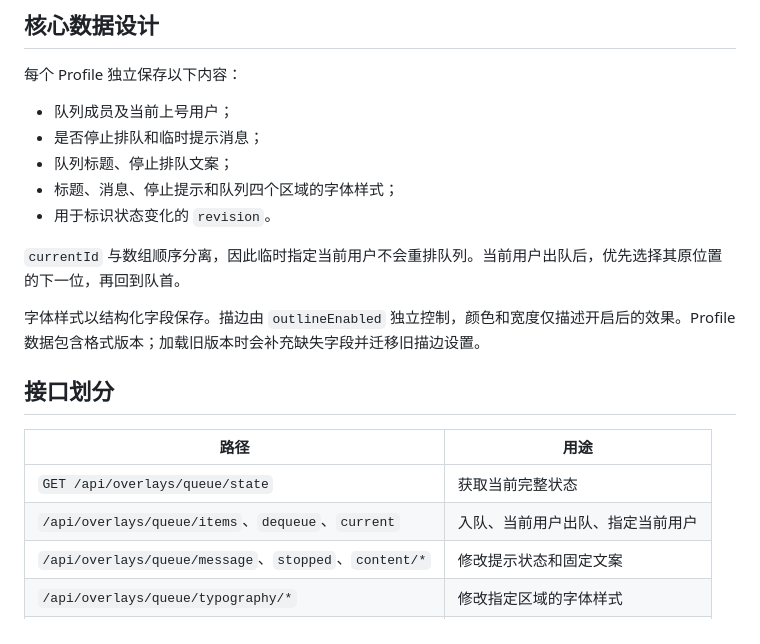
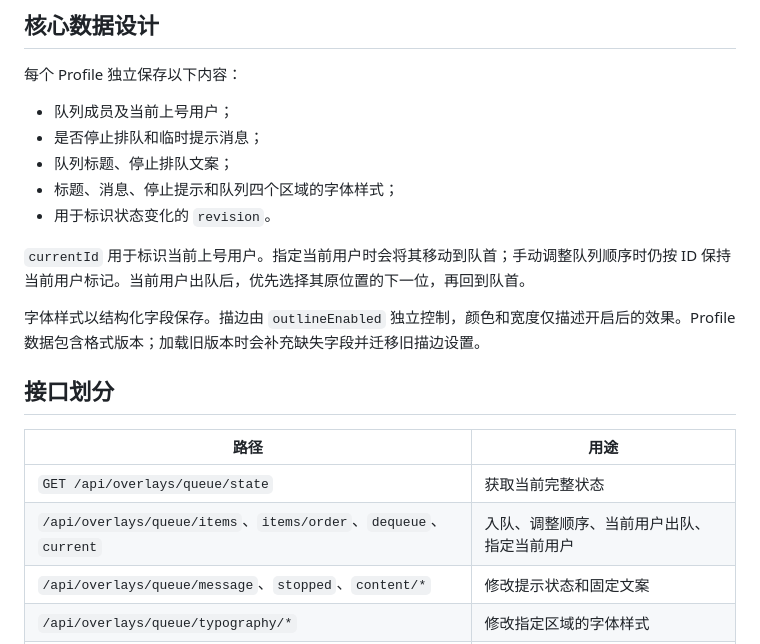
Before and after one commit to leejkee/obs-live-overlay, a Markdown page: docs/design.md, the part around the change. Drawn GitHub-style.

```diff
--- a/docs/design.md
+++ b/docs/design.md
@@ -50,7 +50,7 @@ flowchart LR
 - 标题、消息、停止提示和队列四个区域的字体样式；
 - 用于标识状态变化的 `revision`。
 
-`currentId` 与数组顺序分离，因此临时指定当前用户不会重排队列。当前用户出队后，优先选择其原位置的下一位，再回到队首。
+`currentId` 用于标识当前上号用户。指定当前用户时会将其移动到队首；手动调整队列顺序时仍按 ID 保持当前用户标记。当前用户出队后，优先选择其原位置的下一位，再回到队首。
 
 字体样式以结构化字段保存。描边由 `outlineEnabled` 独立控制，颜色和宽度仅描述开启后的效果。Profile 数据包含格式版本；加载旧版本时会补充缺失字段并迁移旧描边设置。
 
@@ -59,7 +59,7 @@ flowchart LR
 | 路径 | 用途 |
 | --- | --- |
 | `GET /api/overlays/queue/state` | 获取当前完整状态 |
-| `/api/overlays/queue/items`、`dequeue`、`current` | 入队、当前用户出队、指定当前用户 |
+| `/api/overlays/queue/items`、`items/order`、`dequeue`、`current` | 入队、调整顺序、当前用户出队、指定当前用户 |
 | `/api/overlays/queue/message`、`stopped`、`content/*` | 修改提示状态和固定文案 |
 | `/api/overlays/queue/typography/*` | 修改指定区域的字体样式 |
 | `/api/profiles`、`/api/profiles/active` | 创建、管理和切换 Profile |
```
Also changed, not shown: README.md (+1 -1 lines), RELEASE.md (+2 -0 lines), docs/images/control-console.png, docs/images/queue-overlay.png, 11 other files.
